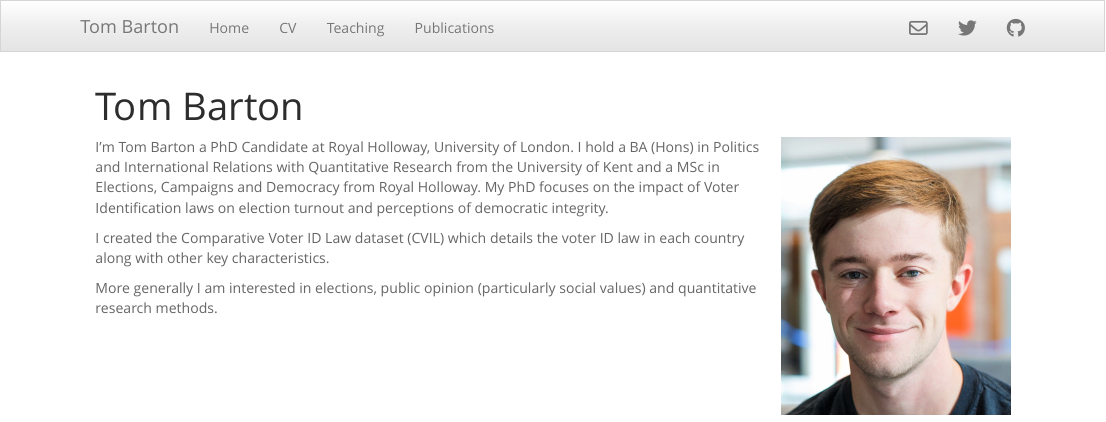
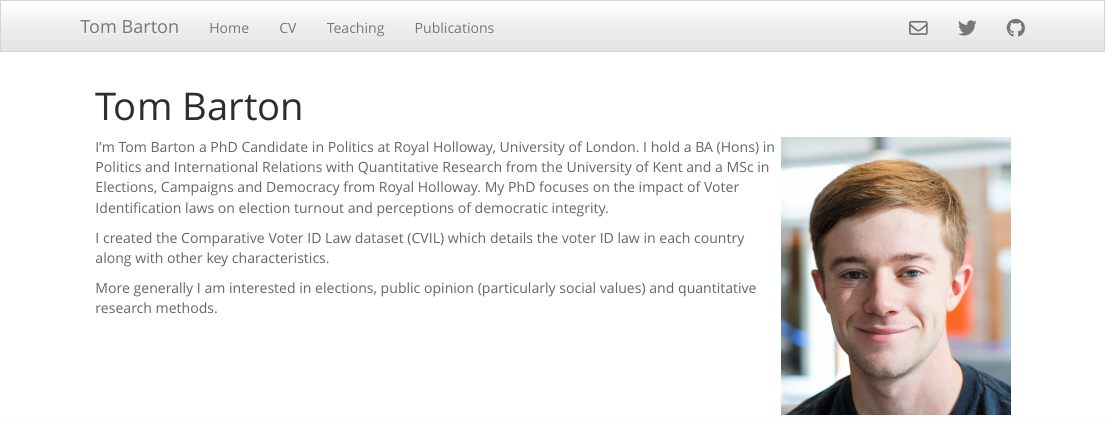
Before and after one commit to tom-barton/tom-barton.github.io, an R Markdown document (index.Rmd): the page in a window 1100 px wide, from its top. Rendered offline with R 4.5, knitr and Pandoc, with nearby package versions.

Commit message:
1st build

```diff
--- a/index.Rmd
+++ b/index.Rmd
@@ -3,7 +3,7 @@ title: "Tom Barton"
 ---
 <img src="pictures/profile.jpeg" width="25%" style="float:right">
 
-I'm Tom Barton a PhD Candidate at Royal Holloway, University of London. I hold a BA (Hons) in Politics and International Relations with Quantitative Research from the University of Kent and a MSc in Elections, Campaigns and Democracy from Royal Holloway. My PhD focuses on the impact of Voter Identification laws on election turnout and perceptions of democratic integrity.
+I'm Tom Barton a PhD Candidate in Politics at Royal Holloway, University of London. I hold a BA (Hons) in Politics and International Relations with Quantitative Research from the University of Kent and a MSc in Elections, Campaigns and Democracy from Royal Holloway. My PhD focuses on the impact of Voter Identification laws on election turnout and perceptions of democratic integrity.
 
 I created the Comparative Voter ID Law dataset (CVIL) which details the voter ID law in each country along with other key characteristics.
 
```
